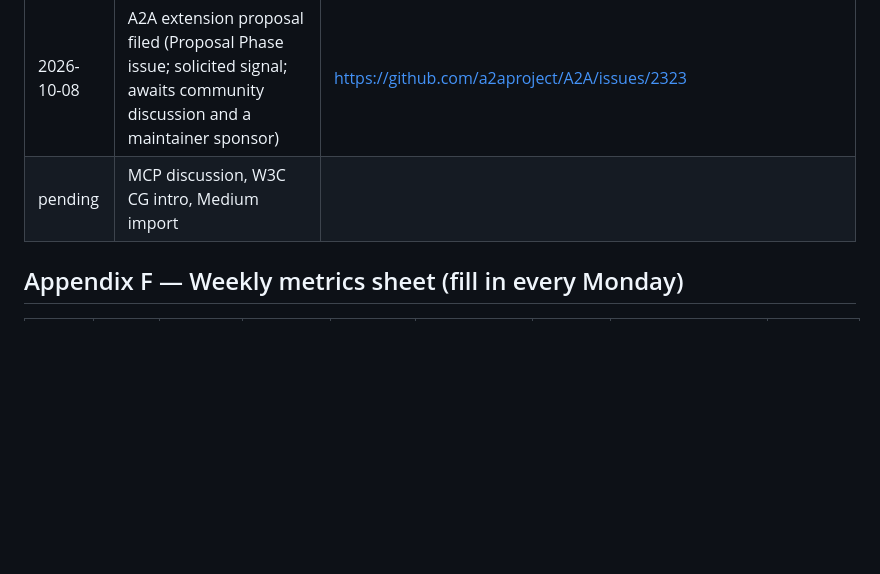
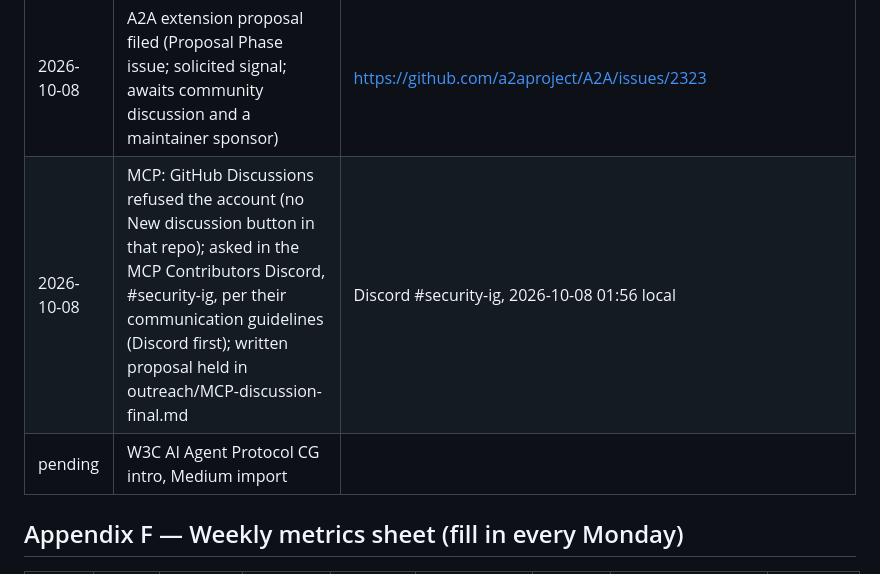
Before and after one commit to atharnouman/living-agents-protocol, a Markdown page: output/LAP-shipping-runbook.md, the part around the change. Drawn GitHub-style; blank space fills up the shorter version.

```diff
--- a/output/LAP-shipping-runbook.md
+++ b/output/LAP-shipping-runbook.md
@@ -277,7 +277,8 @@ cd ../.. && node lap-git/lap-git.mjs selftest                              # sco
 | pending | Social preview upload | og:image still the default card at last check |
 | 2026-10-08 | X thread, personal account @atharnouman (new account: reduced discoverability until it graduates) | https://x.com/atharnouman/status/2107930680738881662 |
 | 2026-10-08 | A2A extension proposal filed (Proposal Phase issue; solicited signal; awaits community discussion and a maintainer sponsor) | https://github.com/a2aproject/A2A/issues/2323 |
-| pending | MCP discussion, W3C CG intro, Medium import | |
+| 2026-10-08 | MCP: GitHub Discussions refused the account (no New discussion button in that repo); asked in the MCP Contributors Discord, #security-ig, per their communication guidelines (Discord first); written proposal held in outreach/MCP-discussion-final.md | Discord #security-ig, 2026-10-08 01:56 local |
+| pending | W3C AI Agent Protocol CG intro, Medium import | |
 
 ## Appendix F — Weekly metrics sheet (fill in every Monday)
 | Week | Stars | Unique clones | Top referrer | Issues opened | PRs (unsolicited / solicited) | Venue replies | asciinema/Pages views | Notes |
```
